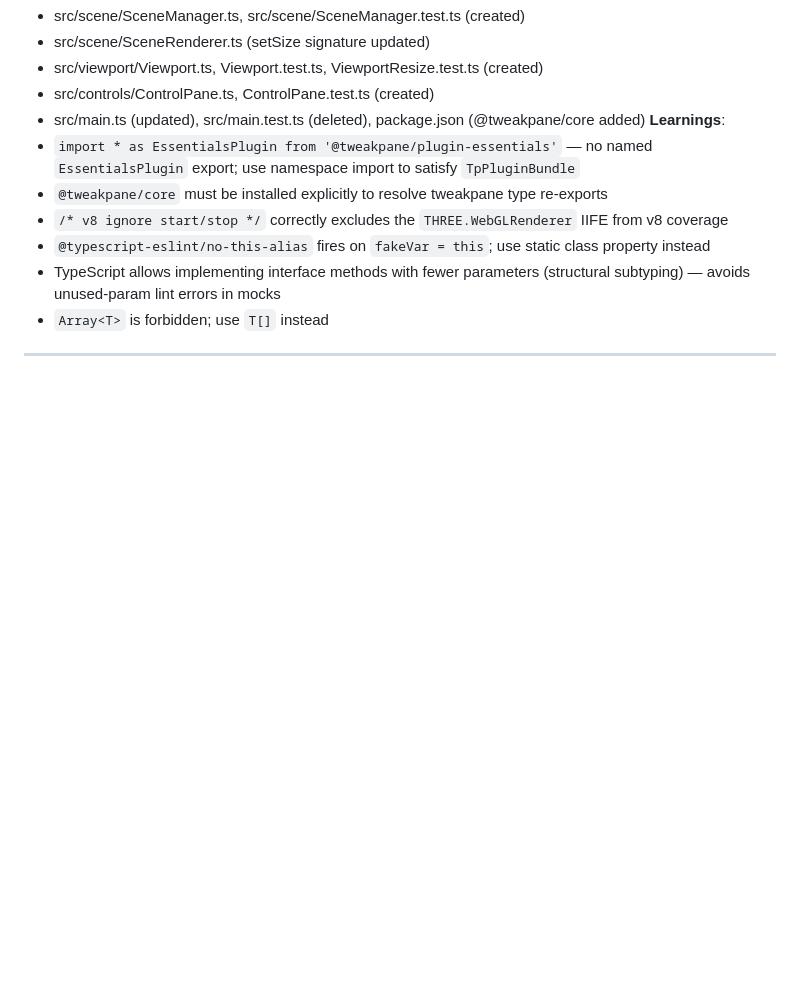
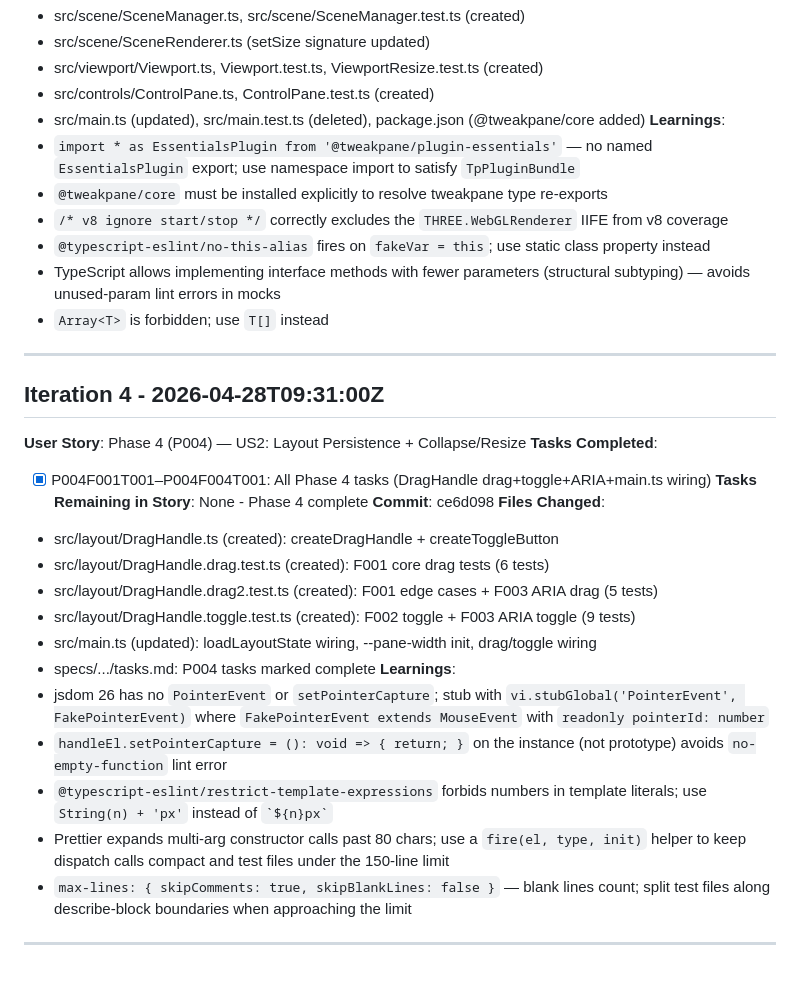
Before and after one commit to jkantarek/frameer_3d, a Markdown page: specs/001-webgl-3d-viewport-control-pane/progress.md, the part around the change. Rendered like a GitHub page; blank space fills up the shorter version.

Commit message:
docs(001-webgl-3d-viewport-control-pane): update progress.md for Iteration 4 (P004)
Co-authored-by: Copilot <223556219+Copilot@users.noreply.github.com>

```diff
--- a/specs/001-webgl-3d-viewport-control-pane/progress.md
+++ b/specs/001-webgl-3d-viewport-control-pane/progress.md
@@ -74,3 +74,23 @@ Started: 2026-04-28 08:06:34
 - TypeScript allows implementing interface methods with fewer parameters (structural subtyping) — avoids unused-param lint errors in mocks
 - `Array<T>` is forbidden; use `T[]` instead
 ---
+## Iteration 4 - 2026-04-28T09:31:00Z
+**User Story**: Phase 4 (P004) — US2: Layout Persistence + Collapse/Resize
+**Tasks Completed**:
+- [x] P004F001T001–P004F004T001: All Phase 4 tasks (DragHandle drag+toggle+ARIA+main.ts wiring)
+**Tasks Remaining in Story**: None - Phase 4 complete
+**Commit**: ce6d098
+**Files Changed**:
+- src/layout/DragHandle.ts (created): createDragHandle + createToggleButton
+- src/layout/DragHandle.drag.test.ts (created): F001 core drag tests (6 tests)
+- src/layout/DragHandle.drag2.test.ts (created): F001 edge cases + F003 ARIA drag (5 tests)
+- src/layout/DragHandle.toggle.test.ts (created): F002 toggle + F003 ARIA toggle (9 tests)
+- src/main.ts (updated): loadLayoutState wiring, --pane-width init, drag/toggle wiring
+- specs/.../tasks.md: P004 tasks marked complete
+**Learnings**:
+- jsdom 26 has no `PointerEvent` or `setPointerCapture`; stub with `vi.stubGlobal('PointerEvent', FakePointerEvent)` where `FakePointerEvent extends MouseEvent` with `readonly pointerId: number`
+- `handleEl.setPointerCapture = (): void => { return; }` on the instance (not prototype) avoids `no-empty-function` lint error
+- `@typescript-eslint/restrict-template-expressions` forbids numbers in template literals; use `String(n) + 'px'` instead of `` `${n}px` ``
+- Prettier expands multi-arg constructor calls past 80 chars; use a `fire(el, type, init)` helper to keep dispatch calls compact and test files under the 150-line limit
+- `max-lines: { skipComments: true, skipBlankLines: false }` — blank lines count; split test files along describe-block boundaries when approaching the limit
+---
```
